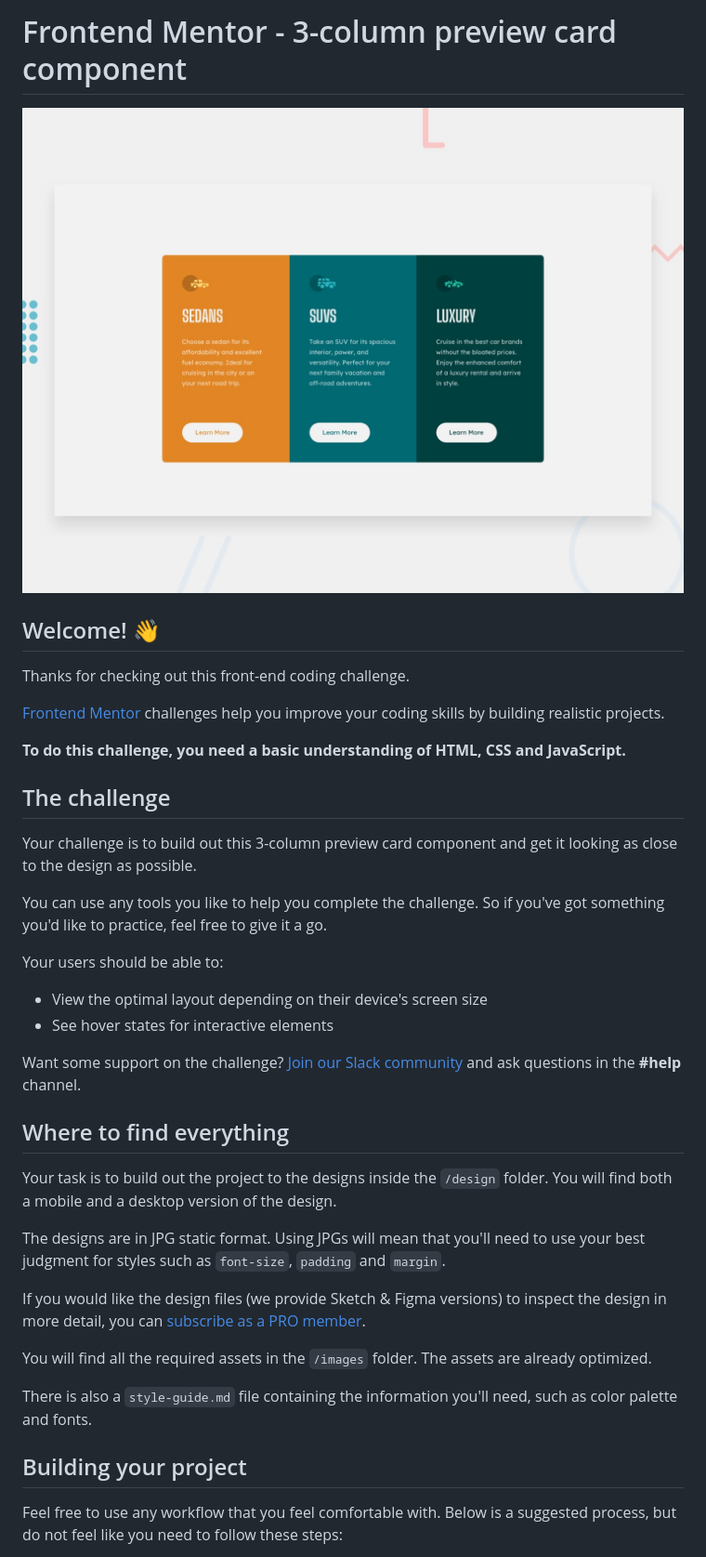
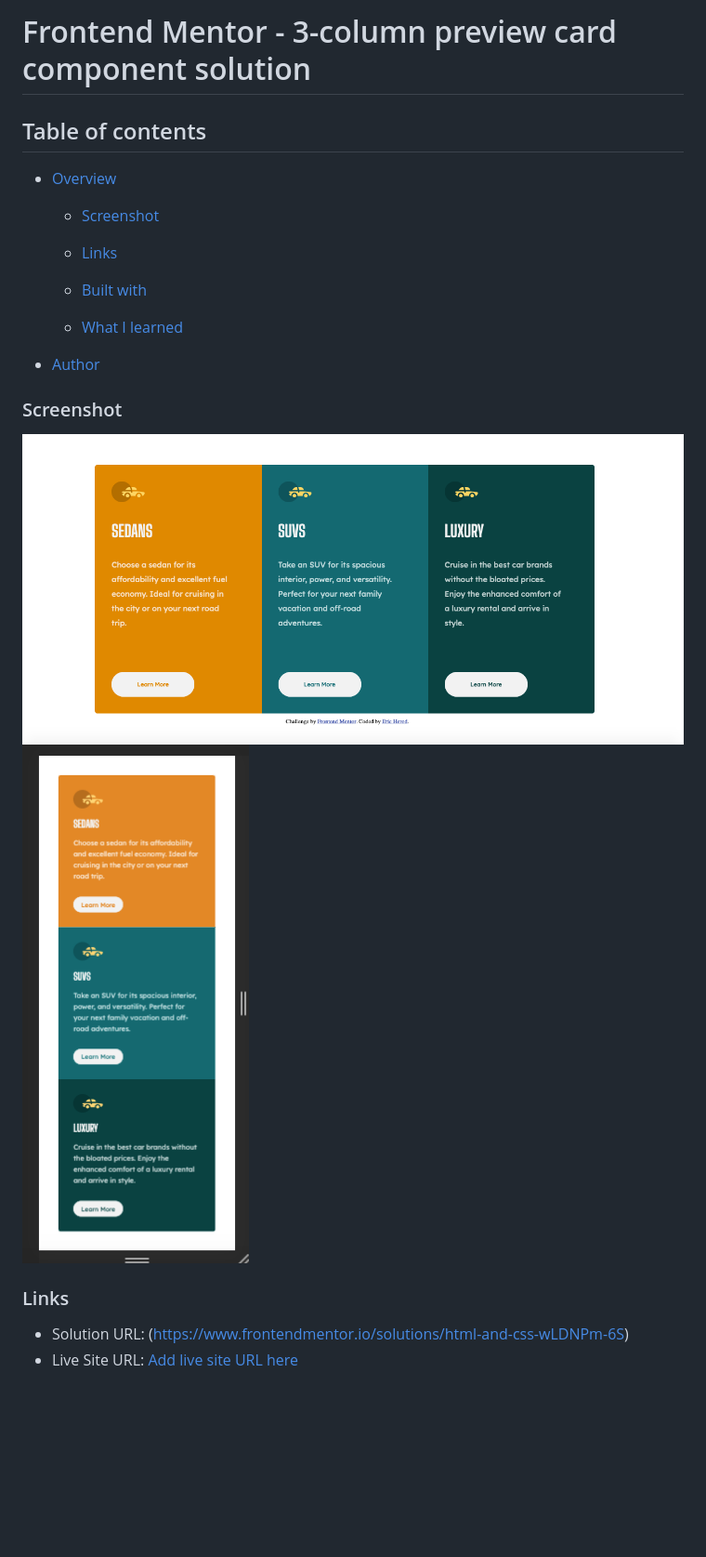
Before and after one commit to eherod/newbie-challenge-2, a Markdown page: README.md, the part around the change printed below. Shown: that part at 93% size. GitHub-like rendering; pictures changed too: design/desktop-design.png (added), design/desktop-preview.jpg (deleted), design/mobile-design.png (added); blank space fills up the shorter version.

```diff
--- a/README.md
+++ b/README.md
@@ -1,41 +1,34 @@
-# Frontend Mentor - 3-column preview card component
+# Frontend Mentor - 3-column preview card component solution
 
-![Design preview for the 3-column preview card component coding challenge](./design/desktop-preview.jpg)
 
-## Welcome! 👋
+## Table of contents
 
-Thanks for checking out this front-end coding challenge.
+- [Overview](#overview)
 
-[Frontend Mentor](https://www.frontendmentor.io) challenges help you improve your coding skills by building realistic projects.
+  - [Screenshot](#screenshot)
+  - [Links](#links)
 
-**To do this challenge, you need a basic understanding of HTML, CSS and JavaScript.**
+  - [Built with](#built-with)
+  - [What I learned](#what-i-learned)
 
-## The challenge
+- [Author](#author)
 
-Your challenge is to build out this 3-column preview card component and get it looking as close to the design as possible.
 
-You can use any tools you like to help you complete the challenge. So if you've got something you'd like to practice, feel free to give it a go.
 
-Your users should be able to:
 
-- View the optimal layout depending on their device's screen size
-- See hover states for interactive elements
 
-Want some support on the challenge? [Join our Slack community](https://www.frontendmentor.io/slack) and ask questions in the **#help** channel.
+### Screenshot
 
-## Where to find everything
+![](design/desktop-design.png)
+![](design/mobile-design.png)
 
-Your task is to build out the project to the designs inside the `/design` folder. You will find both a mobile and a desktop version of the design.
 
-The designs are in JPG static format. Using JPGs will mean that you'll need to use your best judgment for styles such as `font-size`, `padding` and `margin`.
 
-If you would like the design files (we provide Sketch & Figma versions) to inspect the design in more detail, you can [subscribe as a PRO member](https://www.frontendmentor.io/pro).
 
-You will find all the required assets in the `/images` folder. The assets are already optimized.
 
-There is also a `style-guide.md` file containing the information you'll need, such as color palette and fonts.
+### Links
 
-## Building your project
+- Solution URL: (https://www.frontendmentor.io/solutions/html-and-css-wLDNPm-6S)
+- Live Site URL: [Add live site URL here](https://hungry-booth-e21068.netlify.app/)
 
-Feel free to use any workflow that you feel comfortable with. Below is a suggested process, but do not feel like you need to follow these steps:
 
```
Also changed, not shown: other parts of README.md (+8 -35 lines), README-template.md (deleted, +0 -111 lines), style-guide.md (deleted, +0 -35 lines), design/active-states.jpg (deleted), design/desktop-design.jpg (deleted), design/mobile-design.jpg (deleted).
